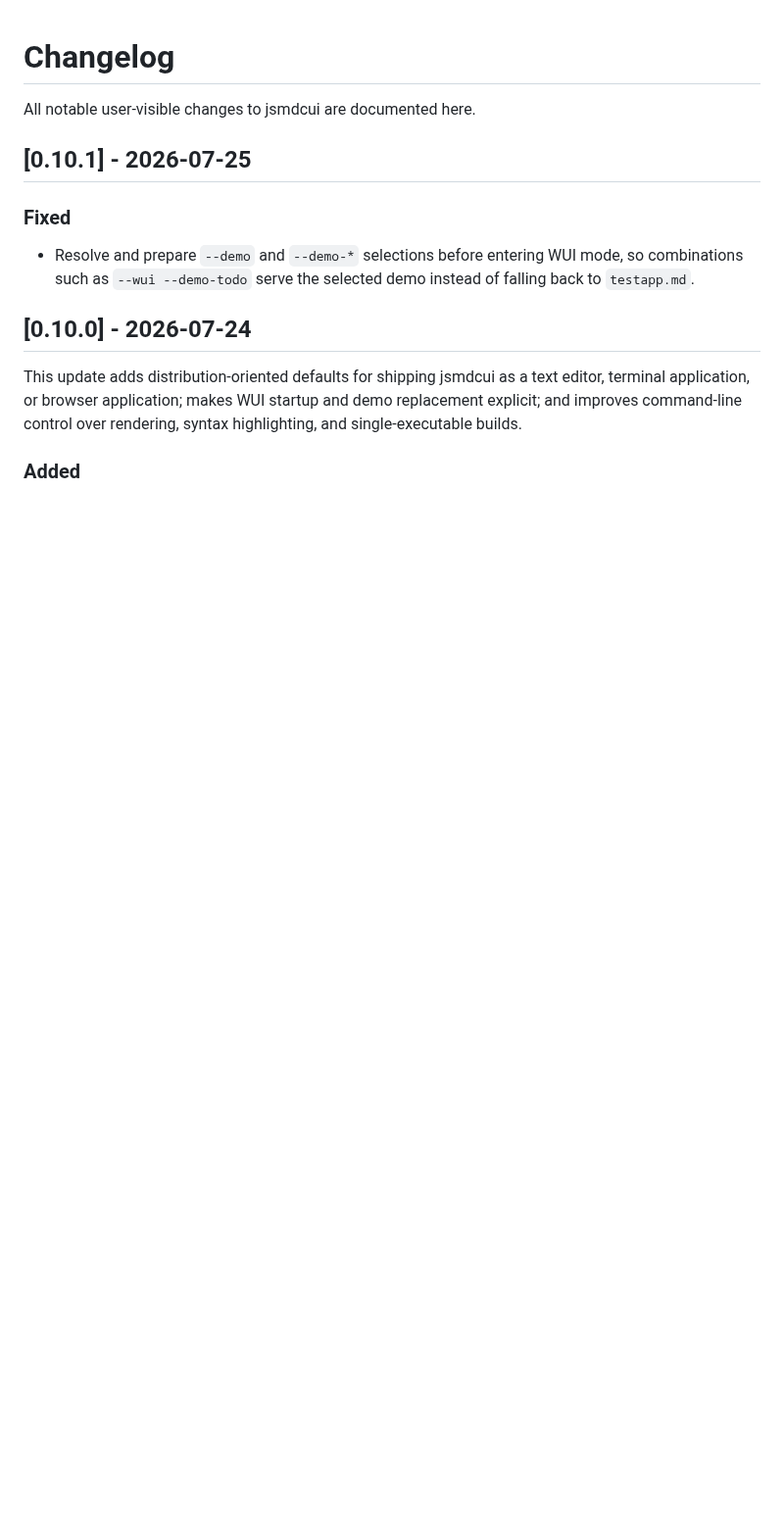
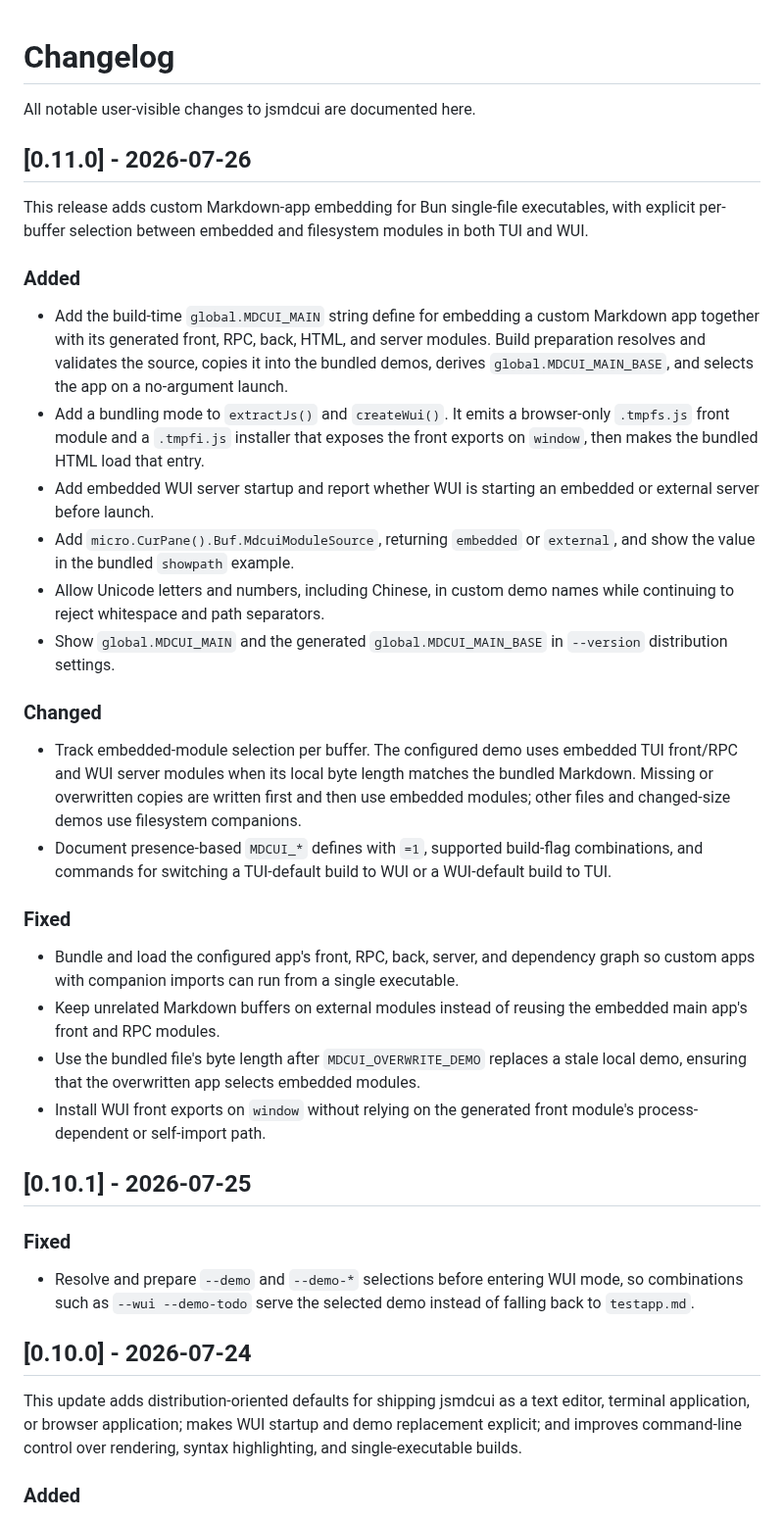
Before and after one commit to jjtseng93/jsmdcui, a Markdown page: CHANGELOG.md, the part around the change. Shown at 98% size. Rendered like a GitHub page; blank space fills up the shorter version.

Commit message:
changelog

```diff
--- a/CHANGELOG.md
+++ b/CHANGELOG.md
@@ -1,6 +1,55 @@
 # Changelog
 
 All notable user-visible changes to jsmdcui are documented here.
+
+## [0.11.0] - 2026-07-26
+
+This release adds custom Markdown-app embedding for Bun single-file
+executables, with explicit per-buffer selection between embedded and
+filesystem modules in both TUI and WUI.
+
+### Added
+
+- Add the build-time `global.MDCUI_MAIN` string define for embedding a custom
+  Markdown app together with its generated front, RPC, back, HTML, and server
+  modules. Build preparation resolves and validates the source, copies it into
+  the bundled demos, derives `global.MDCUI_MAIN_BASE`, and selects the app on a
+  no-argument launch.
+- Add a bundling mode to `extractJs()` and `createWui()`. It emits a
+  browser-only `.tmpfs.js` front module and a `.tmpfi.js` installer that exposes
+  the front exports on `window`, then makes the bundled HTML load that entry.
+- Add embedded WUI server startup and report whether WUI is starting an
+  embedded or external server before launch.
+- Add `micro.CurPane().Buf.MdcuiModuleSource`, returning `embedded` or
+  `external`, and show the value in the bundled `showpath` example.
+- Allow Unicode letters and numbers, including Chinese, in custom demo names
+  while continuing to reject whitespace and path separators.
+- Show `global.MDCUI_MAIN` and the generated `global.MDCUI_MAIN_BASE` in
+  `--version` distribution settings.
+
+### Changed
+
+- Track embedded-module selection per buffer. The configured demo uses
+  embedded TUI front/RPC and WUI server modules when its local byte length
+  matches the bundled Markdown. Missing or overwritten copies are written
+  first and then use embedded modules; other files and changed-size demos use
+  filesystem companions.
+- Document presence-based `MDCUI_*` defines with `=1`, supported build-flag
+  combinations, and commands for switching a TUI-default build to WUI or a
+  WUI-default build to TUI.
+
+### Fixed
+
+- Bundle and load the configured app's front, RPC, back, server, and dependency
+  graph so custom apps with companion imports can run from a single
+  executable.
+- Keep unrelated Markdown buffers on external modules instead of reusing the
+  embedded main app's front and RPC modules.
+- Use the bundled file's byte length after `MDCUI_OVERWRITE_DEMO` replaces a
+  stale local demo, ensuring that the overwritten app selects embedded
+  modules.
+- Install WUI front exports on `window` without relying on the generated front
+  module's process-dependent or self-import path.
 
 ## [0.10.1] - 2026-07-25
 
```
